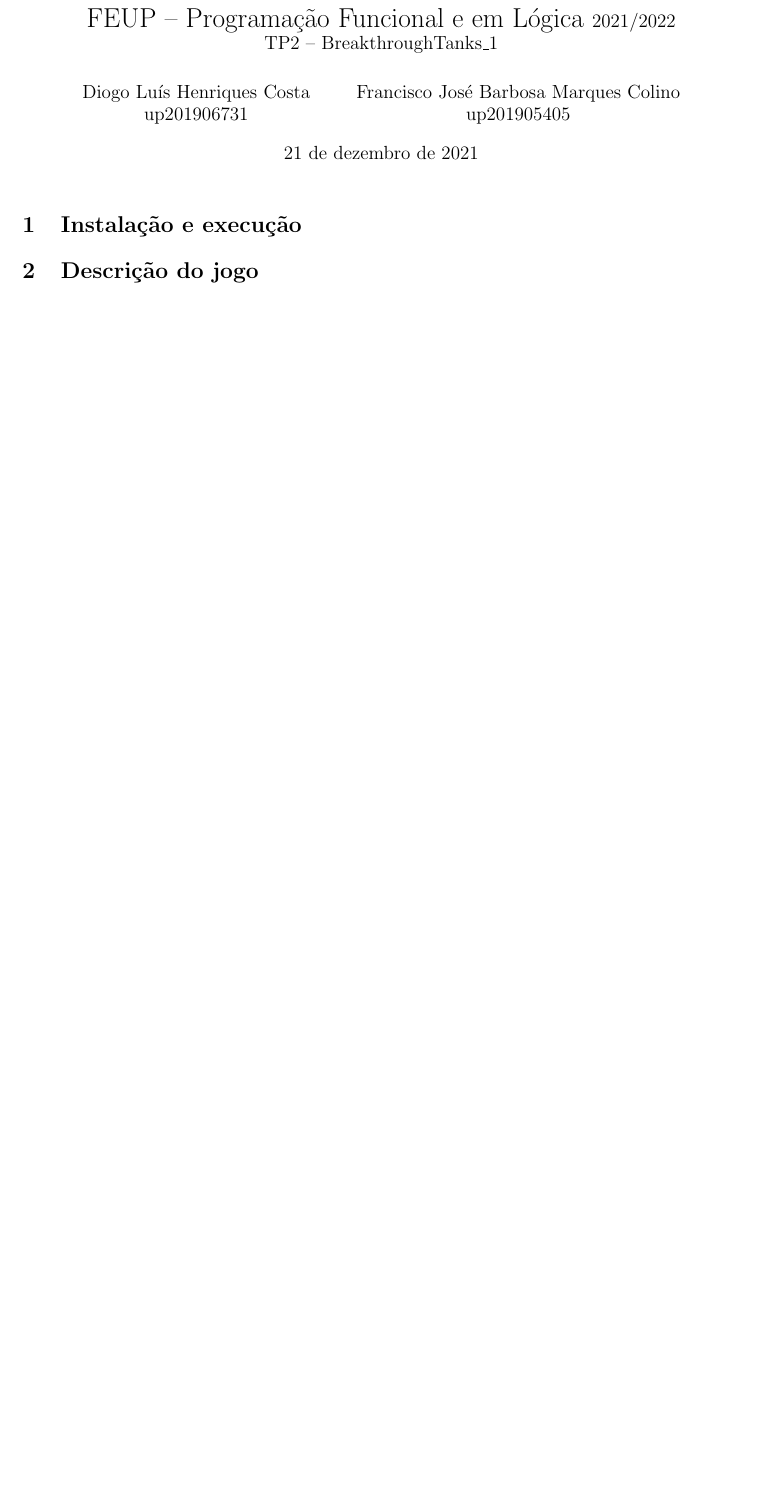
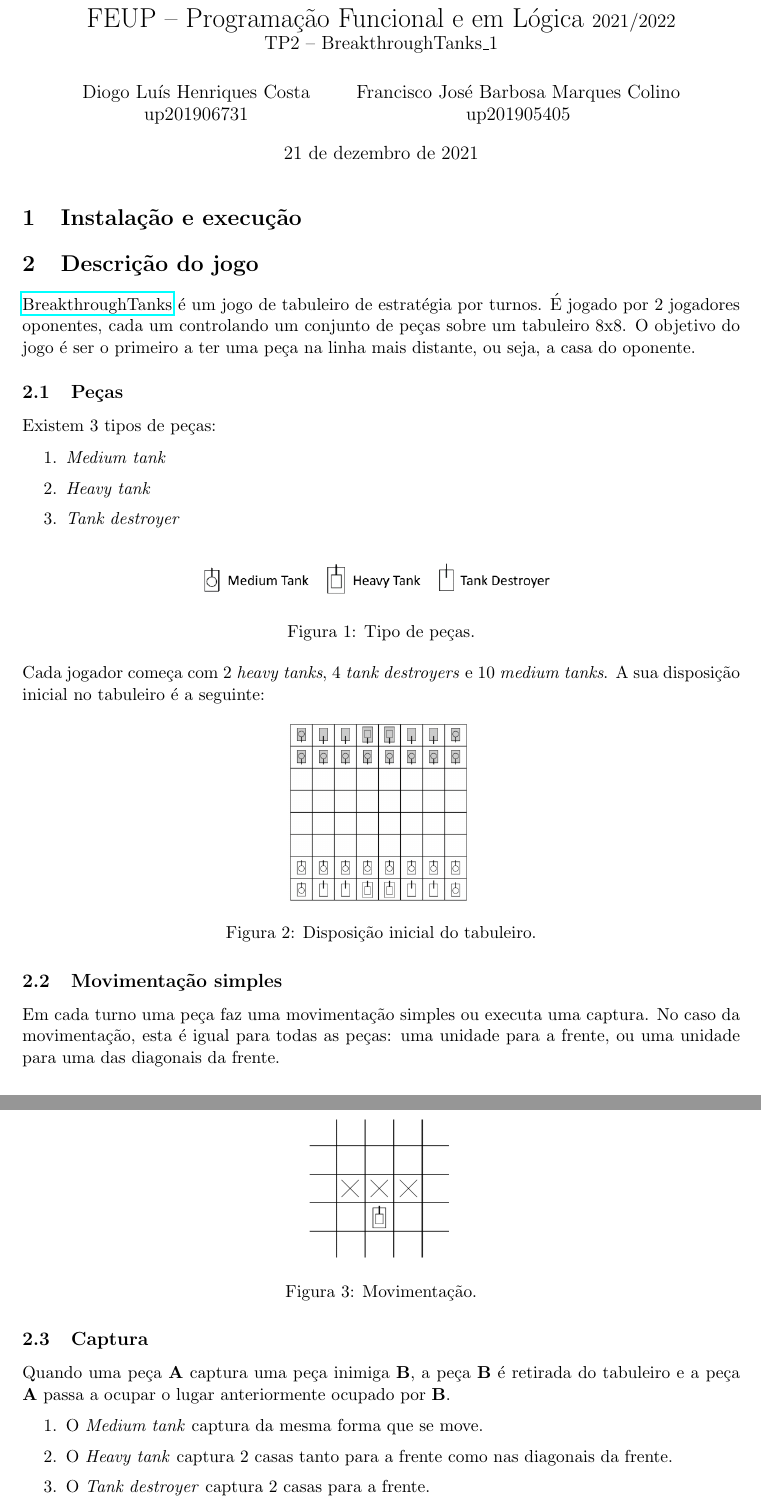
Before and after one commit to diogolhc/feup-l.eic-pfl-proj2, a LaTeX document (docs/README.tex): part of the page before the commit and two parts of pages 1 and 2 of 2 after it, the two joined at a grey line, cut so that both start at the same text, the shorter picture padded with empty space. Compiled offline with pdfLaTeX.

Commit message:
README descrição

```diff
--- a/docs/README.tex
+++ b/docs/README.tex
@@ -1,7 +1,9 @@
 \documentclass[a4paper,11pt,portuguese]{article}
+\usepackage{graphicx}
 \usepackage{geometry}
 \usepackage{hyperref}
 \usepackage{float}
+\usepackage{enumitem}
 \usepackage[portuguese]{babel}
 
 \geometry{margin=1in}
@@ -32,4 +34,57 @@
 %%% Descrição do jogo %%%
 \section{Descrição do jogo}
 
-% TODO
+\href{https://boardgamegeek.com/boardgame/321224/breakthrough-tanks}{BreakthroughTanks}
+é um jogo de tabuleiro de estratégia por turnos. É jogado por 2 jogadores oponentes, cada
+um controlando um conjunto de peças sobre um tabuleiro 8x8. O objetivo do jogo é ser o primeiro
+a ter uma peça na linha mais distante, ou seja, a casa do oponente.
+
+\subsection{Peças}
+
+\noindent Existem 3 tipos de peças:
+
+\begin{enumerate}[topsep=4pt,itemsep=2pt]
+    \item \textit{Medium tank}
+    \item \textit{Heavy tank}
+    \item \textit{Tank destroyer}
+\end{enumerate}
+
+\begin{figure}[H]
+    \centering
+    \includegraphics[width=0.5\textwidth]{imgs/pecas.png}
+    \caption{Tipo de peças.}
+    \label{fig:pecas}
+\end{figure}
+
+\noindent Cada jogador começa com 2 \textit{heavy tanks}, 4 \textit{tank destroyers}
+e 10 \textit{medium tanks}. A sua disposição inicial no tabuleiro é a seguinte:
+
+\begin{figure}[H]
+    \centering
+    \includegraphics[width=0.25\textwidth]{imgs/board.png}
+    \caption{Disposição inicial do tabuleiro.}
+    \label{fig:board}
+\end{figure}
+
+\subsection{Movimentação simples}
+Em cada turno uma peça faz uma movimentação simples ou executa uma captura. No caso
+da movimentação, esta é igual para todas as peças: uma unidade para a frente, ou uma
+unidade para uma das diagonais da frente.
+
+\begin{figure}[H]
+    \centering
+    \includegraphics[width=0.2\textwidth]{imgs/movement.png}
+    \caption{Movimentação.}
+    \label{fig:movemente}
+\end{figure}
+
+\subsection{Captura}
+Quando uma peça \textbf{A} captura uma peça inimiga \textbf{B}, a peça \textbf{B} é retirada do tabuleiro
+e a peça \textbf{A} passa a ocupar o lugar anteriormente ocupado por \textbf{B}.
+
+\begin{enumerate}[topsep=4pt,itemsep=2pt]
+    \item O \textit{Medium tank} captura da mesma forma que se move.
+    \item O \textit{Heavy tank} captura 2 casas tanto para a frente
+    como nas diagonais da frente.
+    \item O \textit{Tank destroyer} captura 2 casas para a frente.
+\end{enumerate}
```
Also changed, not shown: docs/README.pdf, docs/imgs/board.png (added), docs/imgs/capture.png (added), docs/imgs/movement.png (added), docs/imgs/pecas.png (added), docs/README.tex (18 more changed lines).
